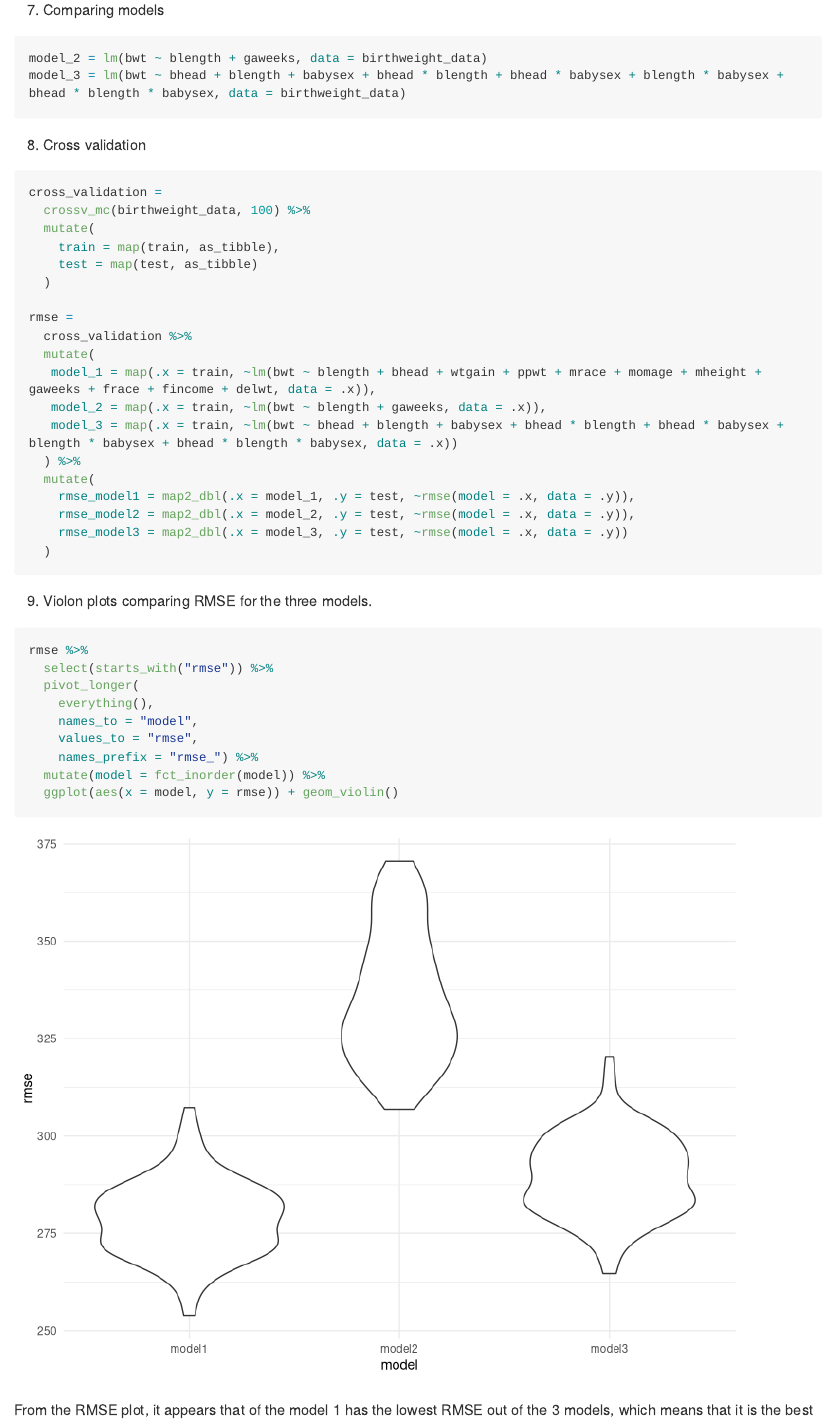
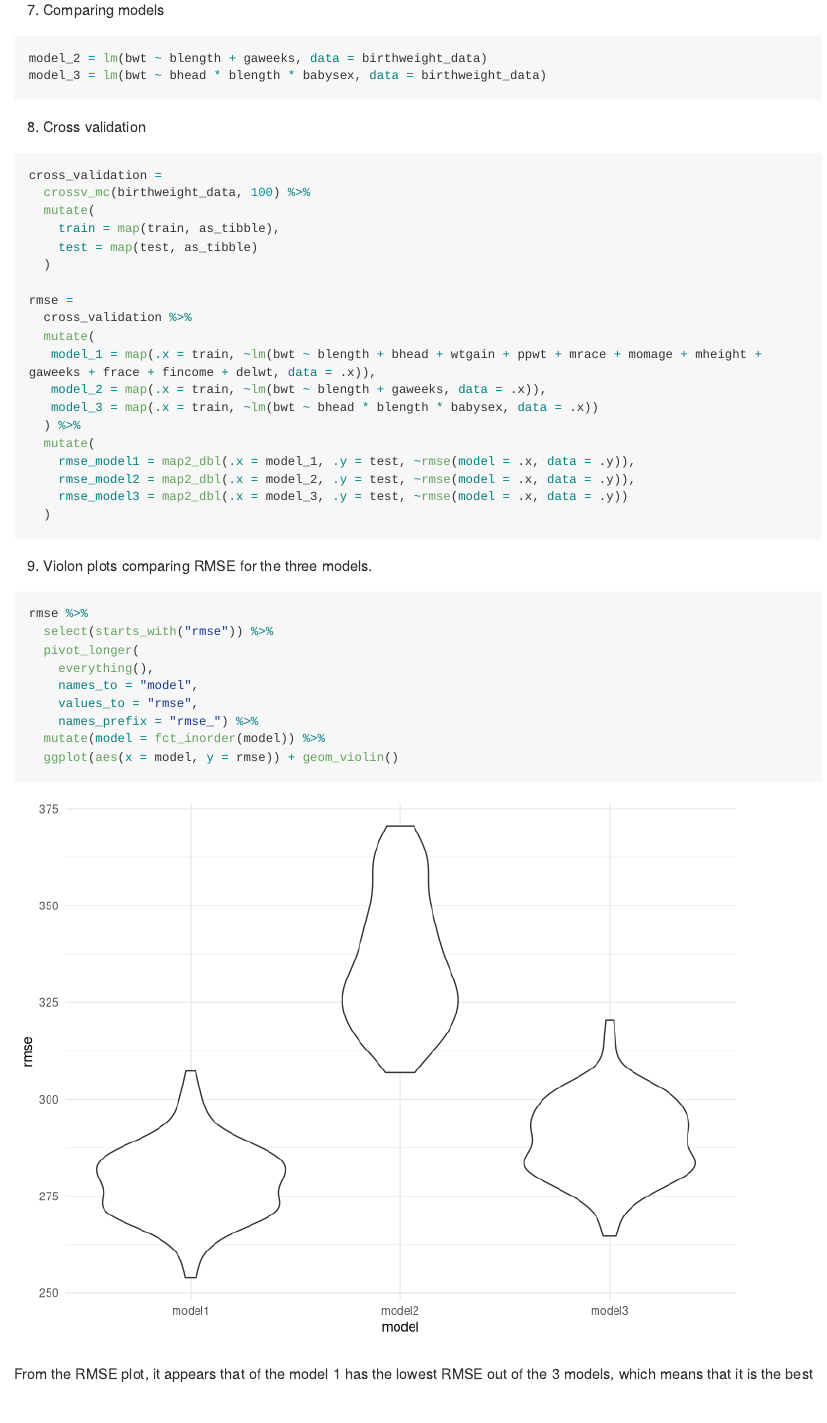
Before and after one commit to Maisie66/p8105_hw6_ms6360, an R Markdown document (p8105_hw6_ms6360.Rmd): the page in a window 1100 px wide, from 6740 px down. Rendered offline with R 4.5, knitr and Pandoc, with nearby package versions; code that draws random numbers runs with fixed seeds of ours; some code elsewhere in the file could not run offline; long lines of code are wrapped; column names are cleaned by a stand-in for the janitor package.

Commit message:
final commit

````diff
--- a/p8105_hw6_ms6360.Rmd
+++ b/p8105_hw6_ms6360.Rmd
@@ -256,7 +256,7 @@ model_1 =
 
 ```{r}
 model_2 = lm(bwt ~ blength + gaweeks, data = birthweight_data)
-model_3 = lm(bwt ~ bhead + blength + babysex + bhead * blength + bhead * babysex + blength * babysex + bhead * blength * babysex, data = birthweight_data)
+model_3 = lm(bwt ~ bhead * blength * babysex, data = birthweight_data)
 ```
 
 8. Cross validation
@@ -274,7 +274,7 @@ rmse =
   mutate(
    model_1 = map(.x = train, ~lm(bwt ~ blength + bhead + wtgain + ppwt + mrace + momage + mheight + gaweeks + frace + fincome + delwt, data = .x)),
    model_2 = map(.x = train, ~lm(bwt ~ blength + gaweeks, data = .x)),
-   model_3 = map(.x = train, ~lm(bwt ~ bhead + blength + babysex + bhead * blength + bhead * babysex + blength * babysex + bhead * blength * babysex, data = .x))
+   model_3 = map(.x = train, ~lm(bwt ~ bhead * blength * babysex, data = .x))
   ) %>%
   mutate(
     rmse_model1 = map2_dbl(.x = model_1, .y = test, ~rmse(model = .x, data = .y)),
````
Also changed, not shown: p8105_hw6_ms6360.md, p8105_hw6_ms6360_files/figure-gfm/unnamed-chunk-10-1.png, p8105_hw6_ms6360_files/figure-gfm/unnamed-chunk-2-1.png, p8105_hw6_ms6360_files/figure-gfm/unnamed-chunk-3-1.png.
